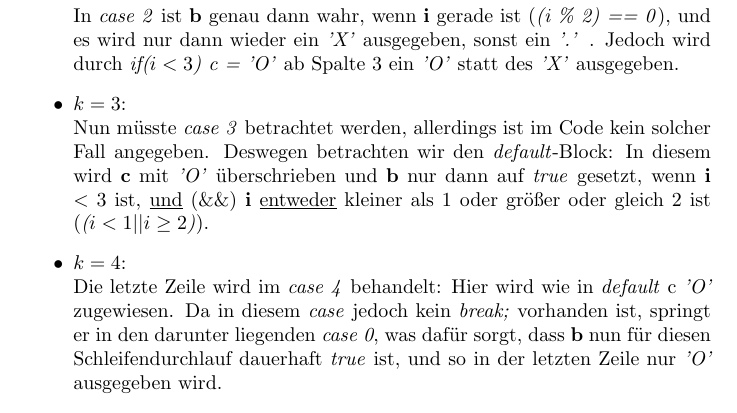
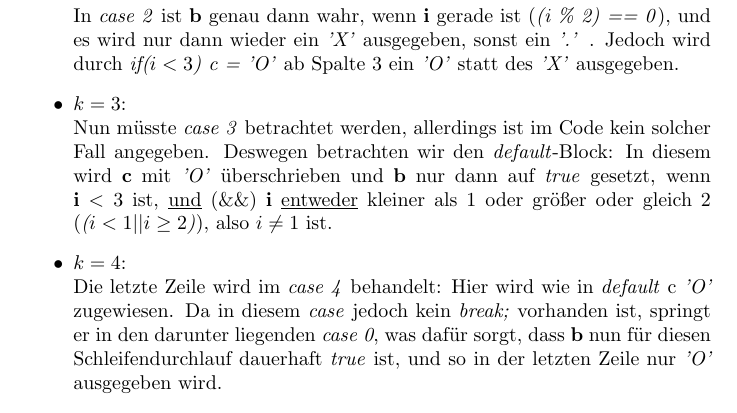
Before and after one commit to Julian-Farkas/MaWi, a LaTeX problem sheet (uebung3/ue3a1.tex): part of the page, cut so that both start at the same text. Compiled offline with pdfLaTeX.

Commit message:
Fehler in der Tabelle behoben

```diff
--- a/uebung3/ue3a1.tex
+++ b/uebung3/ue3a1.tex
@@ -20,7 +20,7 @@
         \item $k = 3$: \newline
         Nun müsste \emph{case 3} betrachtet werden, allerdings ist im Code kein solcher Fall angegeben. Deswegen betrachten wir den \emph{default}-Block:
         In diesem wird \textbf{c} mit \emph{'O'} überschrieben und \textbf{b} nur dann auf \emph{true} gesetzt, wenn \textbf{i} $< 3$ ist, \underline{und} (\&\&)
-        \textbf{i} \underline{entweder} kleiner als 1 oder größer oder gleich 2 ist (\textit{($i < 1 || i \geq 2$)}).
+        \textbf{i} \underline{entweder} kleiner als 1 oder größer oder gleich 2 (\textit{($i < 1 || i \geq 2$)}), also $i \neq 1$ ist.
         \item $k = 4$: \newline
         Die letzte Zeile wird im \emph{case 4} behandelt: Hier wird wie in \emph{default} c \emph{'O'} zugewiesen. Da in diesem \emph{case} jedoch kein \textit{break;} vorhanden
         ist, springt er in den darunter liegenden \emph{case 0}, was dafür sorgt, dass \textbf{b} nun für diesen Schleifendurchlauf dauerhaft \emph{true} ist, und so
```
Also changed, not shown: uebung3/ue3a1.pdf.
